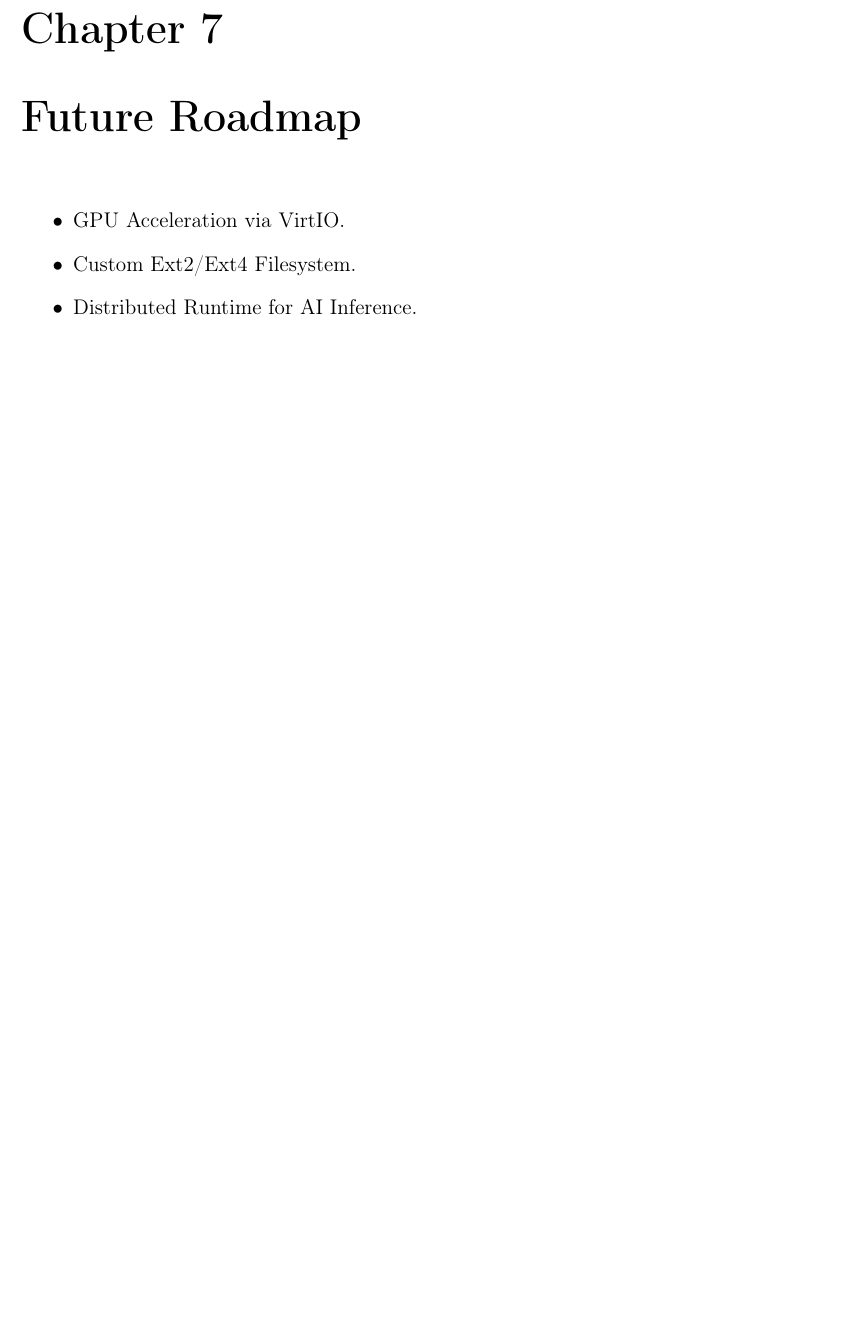
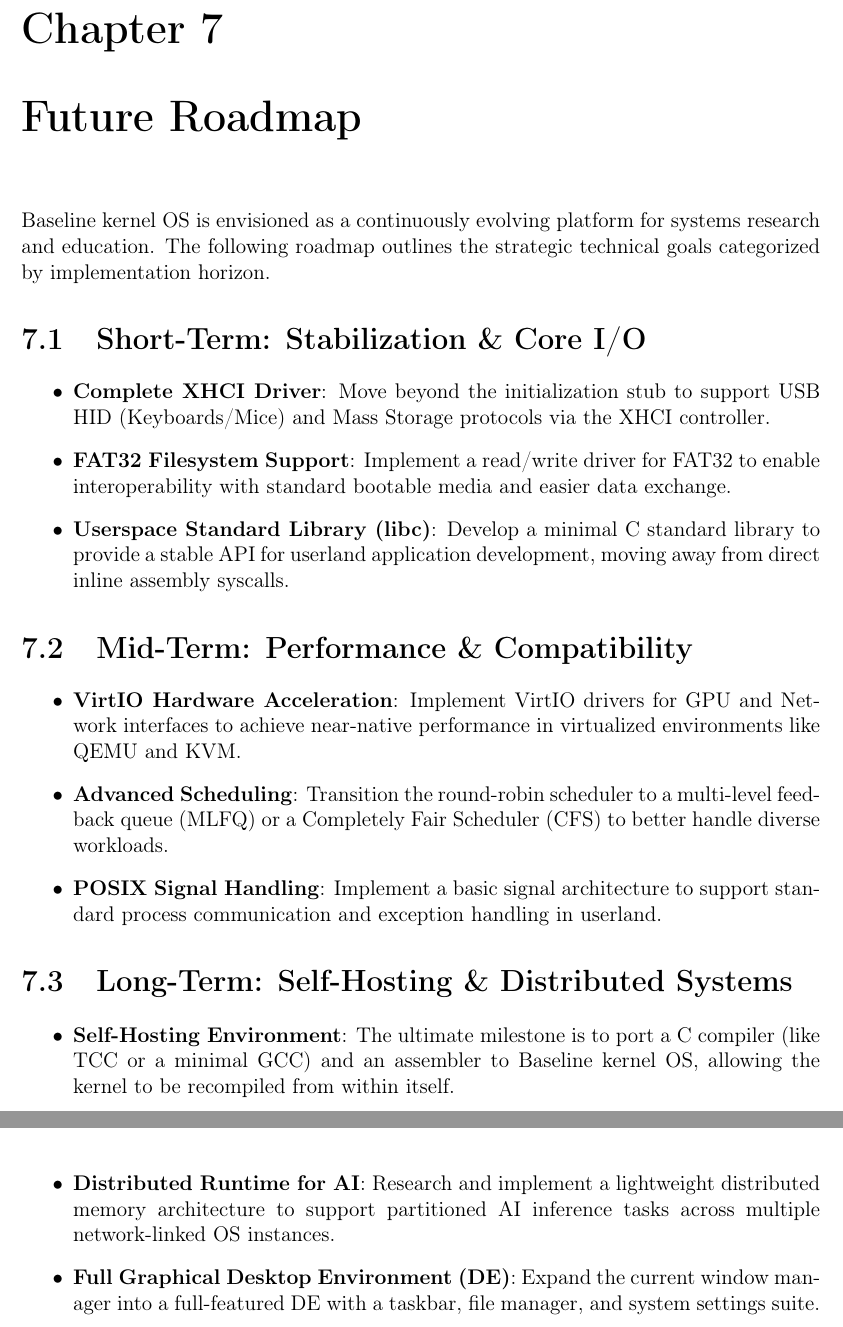
Before and after one commit to UnsettledAverage73/zoho-os, a LaTeX document (documentation.tex): part of page 11 of 15 before the commit and two parts of pages 12 and 13 of 17 after it, the two joined at a grey line, cut so that both start at the same text, the shorter picture padded with empty space. Compiled offline with pdfLaTeX.

Commit message:
docs: add detailed future roadmap to technical report and README

```diff
--- a/documentation.tex
+++ b/documentation.tex
@@ -341,10 +341,27 @@ The heap and PMM were conflicting on the same physical range.
 
 % --- 8. FUTURE ROADMAP ---
 \chapter{Future Roadmap}
+Baseline kernel OS is envisioned as a continuously evolving platform for systems research and education. The following roadmap outlines the strategic technical goals categorized by implementation horizon.
+
+\section{Short-Term: Stabilization \& Core I/O}
 \begin{itemize}
-    \item GPU Acceleration via VirtIO.
-    \item Custom Ext2/Ext4 Filesystem.
-    \item Distributed Runtime for AI Inference.
+    \item \textbf{Complete XHCI Driver}: Move beyond the initialization stub to support USB HID (Keyboards/Mice) and Mass Storage protocols via the XHCI controller.
+    \item \textbf{FAT32 Filesystem Support}: Implement a read/write driver for FAT32 to enable interoperability with standard bootable media and easier data exchange.
+    \item \textbf{Userspace Standard Library (libc)}: Develop a minimal C standard library to provide a stable API for userland application development, moving away from direct inline assembly syscalls.
+\end{itemize}
+
+\section{Mid-Term: Performance \& Compatibility}
+\begin{itemize}
+    \item \textbf{VirtIO Hardware Acceleration}: Implement VirtIO drivers for GPU and Network interfaces to achieve near-native performance in virtualized environments like QEMU and KVM.
+    \item \textbf{Advanced Scheduling}: Transition the round-robin scheduler to a multi-level feedback queue (MLFQ) or a Completely Fair Scheduler (CFS) to better handle diverse workloads.
+    \item \textbf{POSIX Signal Handling}: Implement a basic signal architecture to support standard process communication and exception handling in userland.
+\end{itemize}
+
+\section{Long-Term: Self-Hosting \& Distributed Systems}
+\begin{itemize}
+    \item \textbf{Self-Hosting Environment}: The ultimate milestone is to port a C compiler (like TCC or a minimal GCC) and an assembler to Baseline kernel OS, allowing the kernel to be recompiled from within itself.
+    \item \textbf{Distributed Runtime for AI}: Research and implement a lightweight distributed memory architecture to support partitioned AI inference tasks across multiple network-linked OS instances.
+    \item \textbf{Full Graphical Desktop Environment (DE)}: Expand the current window manager into a full-featured DE with a taskbar, file manager, and system settings suite.
 \end{itemize}
 
 \newpage
```
Also changed, not shown: README.md, documentation.pdf.
